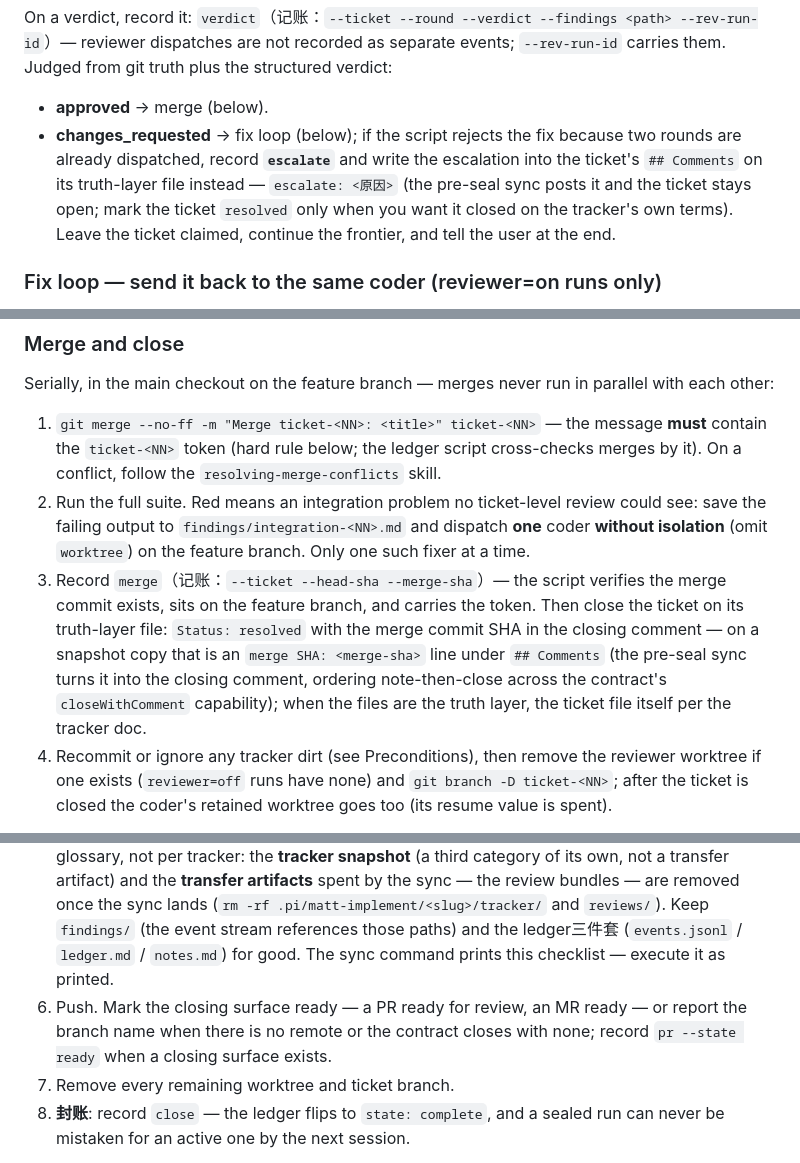
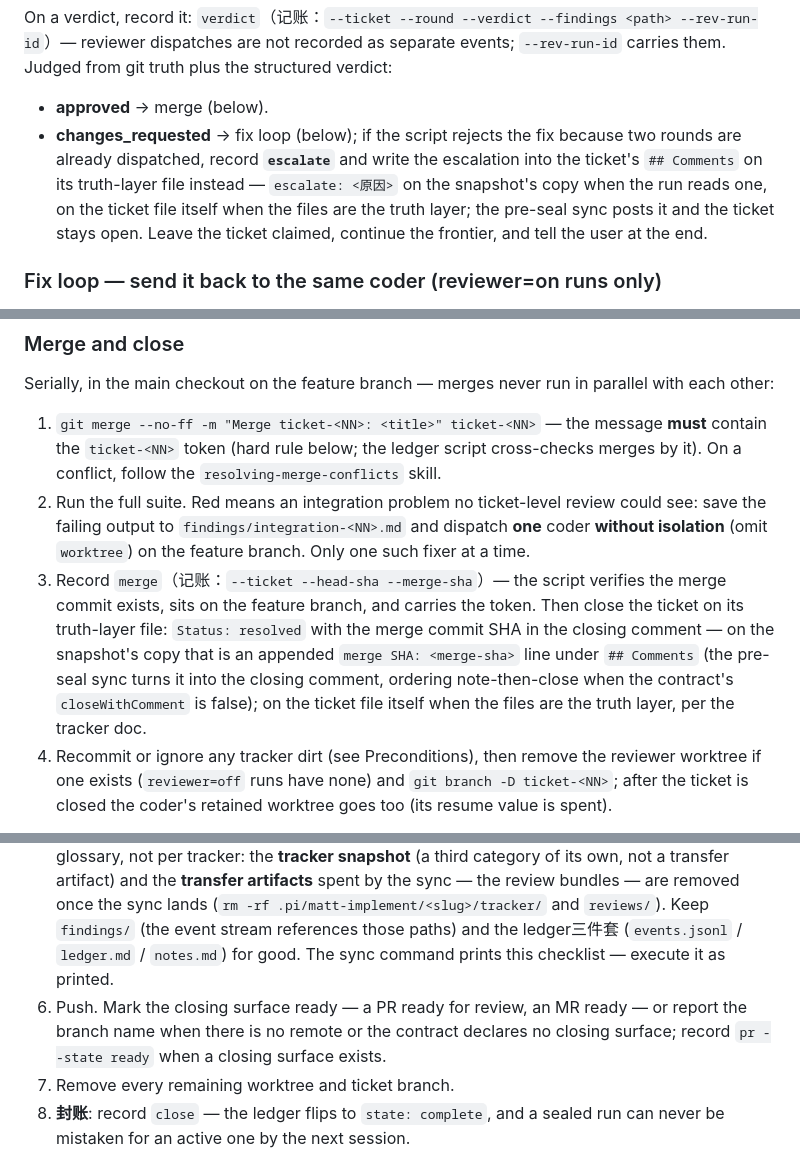
Before and after one commit to toomanyopenfiles/pi-matt-implement-flow, a Markdown page: SKILL.md, 3 parts joined by grey strips. GitHub-like rendering.

Commit message:
ticket 07: SKILL.md 措辞收口——escalate 写入位（快照拷贝/票文件本身）、merge SHA 注释行措辞、closeWithComment=false 的 note-then-close 排序点明在同步、收尾面缺省面点名（无收尾面→报分支名）；无条款语义变化

```diff
--- a/SKILL.md
+++ b/SKILL.md
@@ -186,7 +186,7 @@ const results = await runs.all([
 On a verdict, record it: `verdict`（记账：`--ticket --round --verdict --findings <path> --rev-run-id`）— reviewer dispatches are not recorded as separate events; `--rev-run-id` carries them. Judged from git truth plus the structured verdict:
 
 - **approved** → merge (below).
-- **changes_requested** → fix loop (below); if the script rejects the fix because two rounds are already dispatched, record **`escalate`** and write the escalation into the ticket's `## Comments` on its truth-layer file instead — `escalate: <原因>` (the pre-seal sync posts it and the ticket stays open; mark the ticket `resolved` only when you want it closed on the tracker's own terms). Leave the ticket claimed, continue the frontier, and tell the user at the end.
+- **changes_requested** → fix loop (below); if the script rejects the fix because two rounds are already dispatched, record **`escalate`** and write the escalation into the ticket's `## Comments` on its truth-layer file instead — `escalate: <原因>` on the snapshot's copy when the run reads one, on the ticket file itself when the files are the truth layer; the pre-seal sync posts it and the ticket stays open. Leave the ticket claimed, continue the frontier, and tell the user at the end.
 
 ### Fix loop — send it back to the same coder (reviewer=on runs only)
 
@@ -211,7 +211,7 @@ Serially, in the main checkout on the feature branch — merges never run in par
 
 1. `git merge --no-ff -m "Merge ticket-<NN>: <title>" ticket-<NN>` — the message **must** contain the `ticket-<NN>` token (hard rule below; the ledger script cross-checks merges by it). On a conflict, follow the `resolving-merge-conflicts` skill.
 2. Run the full suite. Red means an integration problem no ticket-level review could see: save the failing output to `findings/integration-<NN>.md` and dispatch **one** coder **without isolation** (omit `worktree`) on the feature branch. Only one such fixer at a time.
-3. Record `merge`（记账：`--ticket --head-sha --merge-sha`）— the script verifies the merge commit exists, sits on the feature branch, and carries the token. Then close the ticket on its truth-layer file: `Status: resolved` with the merge commit SHA in the closing comment — on a snapshot copy that is an `merge SHA: <merge-sha>` line under `## Comments` (the pre-seal sync turns it into the closing comment, ordering note-then-close across the contract's `closeWithComment` capability); when the files are the truth layer, the ticket file itself per the tracker doc.
+3. Record `merge`（记账：`--ticket --head-sha --merge-sha`）— the script verifies the merge commit exists, sits on the feature branch, and carries the token. Then close the ticket on its truth-layer file: `Status: resolved` with the merge commit SHA in the closing comment — on the snapshot's copy that is an appended `merge SHA: <merge-sha>` line under `## Comments` (the pre-seal sync turns it into the closing comment, ordering note-then-close when the contract's `closeWithComment` is false); on the ticket file itself when the files are the truth layer, per the tracker doc.
 4. Recommit or ignore any tracker dirt (see Preconditions), then remove the reviewer worktree if one exists (`reviewer=off` runs have none) and `git branch -D ticket-<NN>`; after the ticket is closed the coder's retained worktree goes too (its resume value is spent).
 
 Recompute the frontier. While tickets remain: top the dispatch back up to N. Done when every ticket is closed or escalated.
@@ -223,7 +223,7 @@ Recompute the frontier. While tickets remain: top the dispatch back up to N. Don
 3. **With fixes**: one coder without isolation fixes every finding, commit; re-run the final review only if the changes are substantial — a re-run is a new round, so it gets its own `final` event. **Not ready**: escalate to the user with the review pointers. If the user calls the run off, record `close` (封账) as usual — the seal gate (封账门) lets a user's give-up through at warning level, and its enforcement belongs to the script, not to this file. When the run holds a claim (占坑), before that `close` run the give-up path of the sync — `node <this-package>/scripts/ledger.js sync --runtime-dir .pi/matt-implement/<slug> --mode abandon --claimant <占坑用户名> --reason <放弃说明>` — so the claim is unassigned and the tracker is left an explanatory comment, not a phantom claim; the claimant is the one the claim used.
 4. **Pre-seal sync** — after the last `final` verdict is in, and before the closing surface is ever marked ready: write the run's closing into the snapshot's `spec.md` (`closing: <交付指引>` under `## Comments` — the delivery note the closing comment will carry), then `node <this-package>/scripts/ledger.js sync --runtime-dir .pi/matt-implement/<slug>`: merged tickets close with their merge SHAs, escalated tickets get their comments and stay open, the spec closes with the delivery note. The sync is idempotent — after a partial failure, re-running plans only the still-missing actions. **A failed sync must not seal the run**: record `anomaly --note "sync failed: ..."` and stop to report — after `close` the event stream rejects every write, so a tracker failure can only be accounted for while the run is still open. The script itself refuses to sync a sealed run or one whose closing surface is already `ready`; the sync always precedes `pr --state ready`, so the closing keywords can never race-close a ticket the sync hasn't handled yet. Runs whose truth layer is the local files have no sync step: the local ticket files are the tracker already (zero change).
 5. **Clean up after a green sync** — the cleanup disciplines are per-runtime-file category, per the glossary, not per tracker: the **tracker snapshot** (a third category of its own, not a transfer artifact) and the **transfer artifacts** spent by the sync — the review bundles — are removed once the sync lands (`rm -rf .pi/matt-implement/<slug>/tracker/` and `reviews/`). Keep `findings/` (the event stream references those paths) and the ledger三件套 (`events.jsonl` / `ledger.md` / `notes.md`) for good. The sync command prints this checklist — execute it as printed.
-6. Push. Mark the closing surface ready — a PR ready for review, an MR ready — or report the branch name when there is no remote or the contract closes with none; record `pr --state ready` when a closing surface exists.
+6. Push. Mark the closing surface ready — a PR ready for review, an MR ready — or report the branch name when there is no remote or the contract declares no closing surface; record `pr --state ready` when a closing surface exists.
 7. Remove every remaining worktree and ticket branch.
 8. **封账**: record `close` — the ledger flips to `state: complete`, and a sealed run can never be mistaken for an active one by the next session.
 
```
